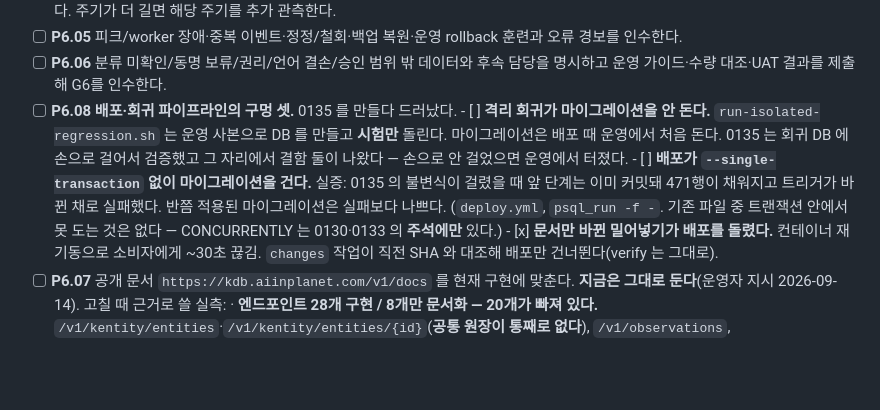
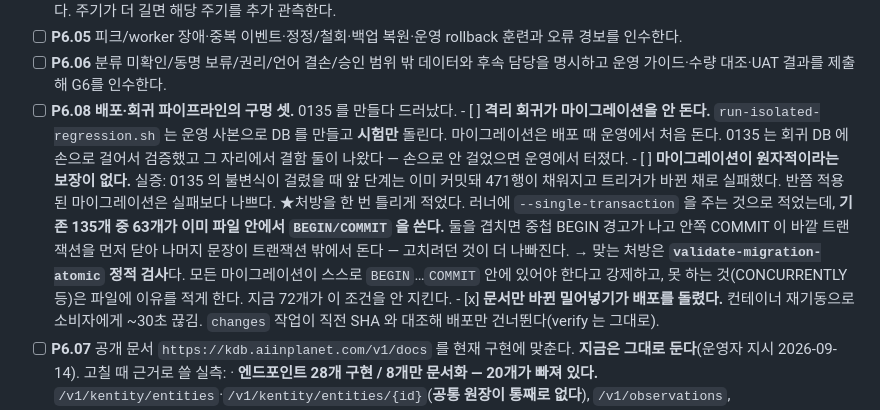
Before and after one commit to rickyjoo73/kdb, a Markdown page: docs/KDB_INTEGRATION_TODO.md, the part around the change. Rendered like a GitHub page; blank space fills up the shorter version.

Commit message:
docs(P6.08): 처방을 틀리게 적었다 — 63개 파일이 이미 BEGIN/COMMIT 을 쓴다
러너에 --single-transaction 을 주는 것으로 적었는데, 기존 마이그레이션 135개 중
63개가 이미 파일 안에서 BEGIN/COMMIT 을 쓴다. 둘을 겹치면 중첩 BEGIN 경고가 나고
안쪽 COMMIT 이 바깥 트랜잭션을 먼저 닫아 나머지 문장이 트랜잭션 밖에서 돈다 —
고치려던 것이 더 나빠진다.

맞는 처방은 validate-migration-atomic 정적 검사다. 파일이 스스로 원자적이어야
한다고 강제한다. 지금 72개가 이 조건을 안 지킨다.

Co-Authored-By: Claude Opus 5 (1M context) <noreply@anthropic.com>

```diff
--- a/docs/KDB_INTEGRATION_TODO.md
+++ b/docs/KDB_INTEGRATION_TODO.md
@@ -482,11 +482,16 @@ G5 통과: 승인 범위의 이중 쓰기 0, delta 수렴/실사용 API 계약
             사본으로 DB 를 만들고 **시험만** 돌린다. 마이그레이션은 배포 때 운영에서
             처음 돈다. 0135 는 회귀 DB 에 손으로 걸어서 검증했고 그 자리에서 결함 둘이
             나왔다 — 손으로 안 걸었으면 운영에서 터졌다.
-      - [ ] **배포가 `--single-transaction` 없이 마이그레이션을 건다.** 실증: 0135 의
-            불변식이 걸렸을 때 앞 단계는 이미 커밋돼 471행이 채워지고 트리거가 바뀐 채로
-            실패했다. 반쯤 적용된 마이그레이션은 실패보다 나쁘다.
-            (`deploy.yml`, `psql_run -f -`. 기존 파일 중 트랜잭션 안에서 못 도는 것은 없다 —
-             CONCURRENTLY 는 0130·0133 의 **주석에만** 있다.)
+      - [ ] **마이그레이션이 원자적이라는 보장이 없다.** 실증: 0135 의 불변식이 걸렸을 때
+            앞 단계는 이미 커밋돼 471행이 채워지고 트리거가 바뀐 채로 실패했다.
+            반쯤 적용된 마이그레이션은 실패보다 나쁘다.
+            ★처방을 한 번 틀리게 적었다. 러너에 `--single-transaction` 을 주는 것으로
+            적었는데, **기존 135개 중 63개가 이미 파일 안에서 `BEGIN/COMMIT` 을 쓴다.**
+            둘을 겹치면 중첩 BEGIN 경고가 나고 안쪽 COMMIT 이 바깥 트랜잭션을 먼저
+            닫아 나머지 문장이 트랜잭션 밖에서 돈다 — 고치려던 것이 더 나빠진다.
+            → 맞는 처방은 **`validate-migration-atomic` 정적 검사**다. 모든 마이그레이션이
+            스스로 `BEGIN`…`COMMIT` 안에 있어야 한다고 강제하고, 못 하는 것(CONCURRENTLY
+            등)은 파일에 이유를 적게 한다. 지금 72개가 이 조건을 안 지킨다.
       - [x] **문서만 바뀐 밀어넣기가 배포를 돌렸다.** 컨테이너 재기동으로 소비자에게
             ~30초 끊김. `changes` 작업이 직전 SHA 와 대조해 배포만 건너뛴다(verify 는 그대로).
 - [ ] **P6.07** 공개 문서 `https://kdb.aiinplanet.com/v1/docs` 를 현재 구현에 맞춘다.
```
